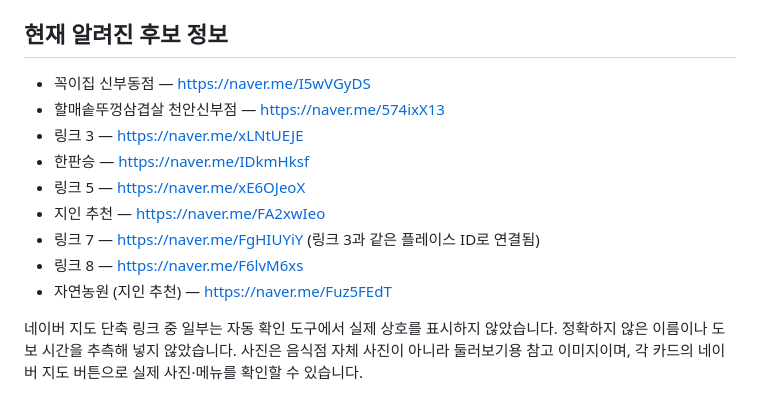
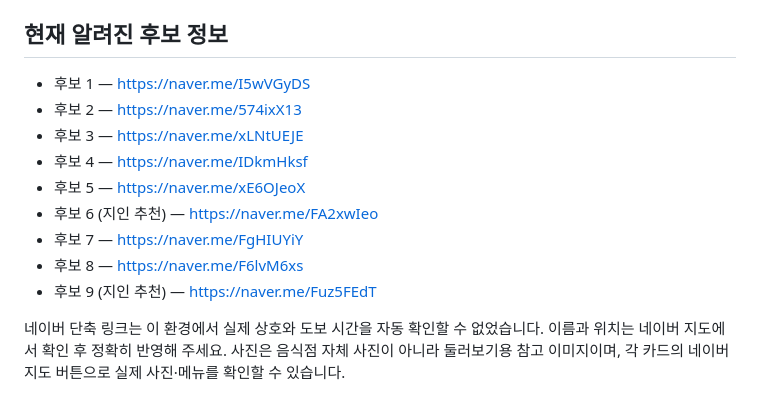
Before and after one commit to leejongmin020318/NO_1, a Markdown page: README.md, the part around the change. Rendered like a GitHub page.

Commit message:
Document candidate links without unverified names

```diff
--- a/README.md
+++ b/README.md
@@ -52,14 +52,14 @@ Firebase Web 앱에서 받은 실제 `apiKey`, `authDomain`, `databaseURL`, `pro
 
 ## 현재 알려진 후보 정보
 
-- 꼭이집 신부동점 — https://naver.me/I5wVGyDS
-- 할매솥뚜껑삼겹살 천안신부점 — https://naver.me/574ixX13
-- 링크 3 — https://naver.me/xLNtUEJE
-- 한판승 — https://naver.me/IDkmHksf
-- 링크 5 — https://naver.me/xE6OJeoX
-- 지인 추천 — https://naver.me/FA2xwIeo
-- 링크 7 — https://naver.me/FgHIUYiY (링크 3과 같은 플레이스 ID로 연결됨)
-- 링크 8 — https://naver.me/F6lvM6xs
-- 자연농원 (지인 추천) — https://naver.me/Fuz5FEdT
+- 후보 1 — https://naver.me/I5wVGyDS
+- 후보 2 — https://naver.me/574ixX13
+- 후보 3 — https://naver.me/xLNtUEJE
+- 후보 4 — https://naver.me/IDkmHksf
+- 후보 5 — https://naver.me/xE6OJeoX
+- 후보 6 (지인 추천) — https://naver.me/FA2xwIeo
+- 후보 7 — https://naver.me/FgHIUYiY
+- 후보 8 — https://naver.me/F6lvM6xs
+- 후보 9 (지인 추천) — https://naver.me/Fuz5FEdT
 
-네이버 지도 단축 링크 중 일부는 자동 확인 도구에서 실제 상호를 표시하지 않았습니다. 정확하지 않은 이름이나 도보 시간을 추측해 넣지 않았습니다. 사진은 음식점 자체 사진이 아니라 둘러보기용 참고 이미지이며, 각 카드의 네이버 지도 버튼으로 실제 사진·메뉴를 확인할 수 있습니다.
+네이버 단축 링크는 이 환경에서 실제 상호와 도보 시간을 자동 확인할 수 없었습니다. 이름과 위치는 네이버 지도에서 확인 후 정확히 반영해 주세요. 사진은 음식점 자체 사진이 아니라 둘러보기용 참고 이미지이며, 각 카드의 네이버 지도 버튼으로 실제 사진·메뉴를 확인할 수 있습니다.
```
